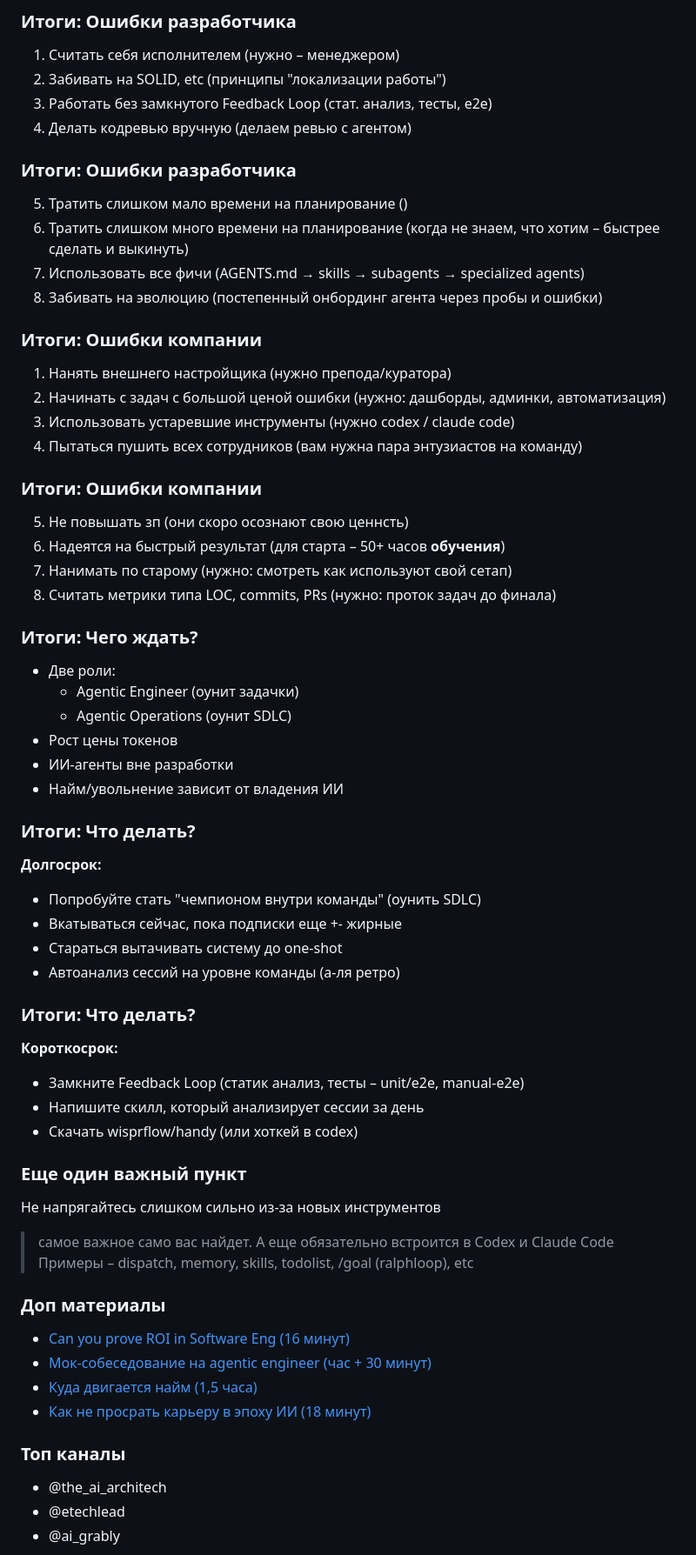
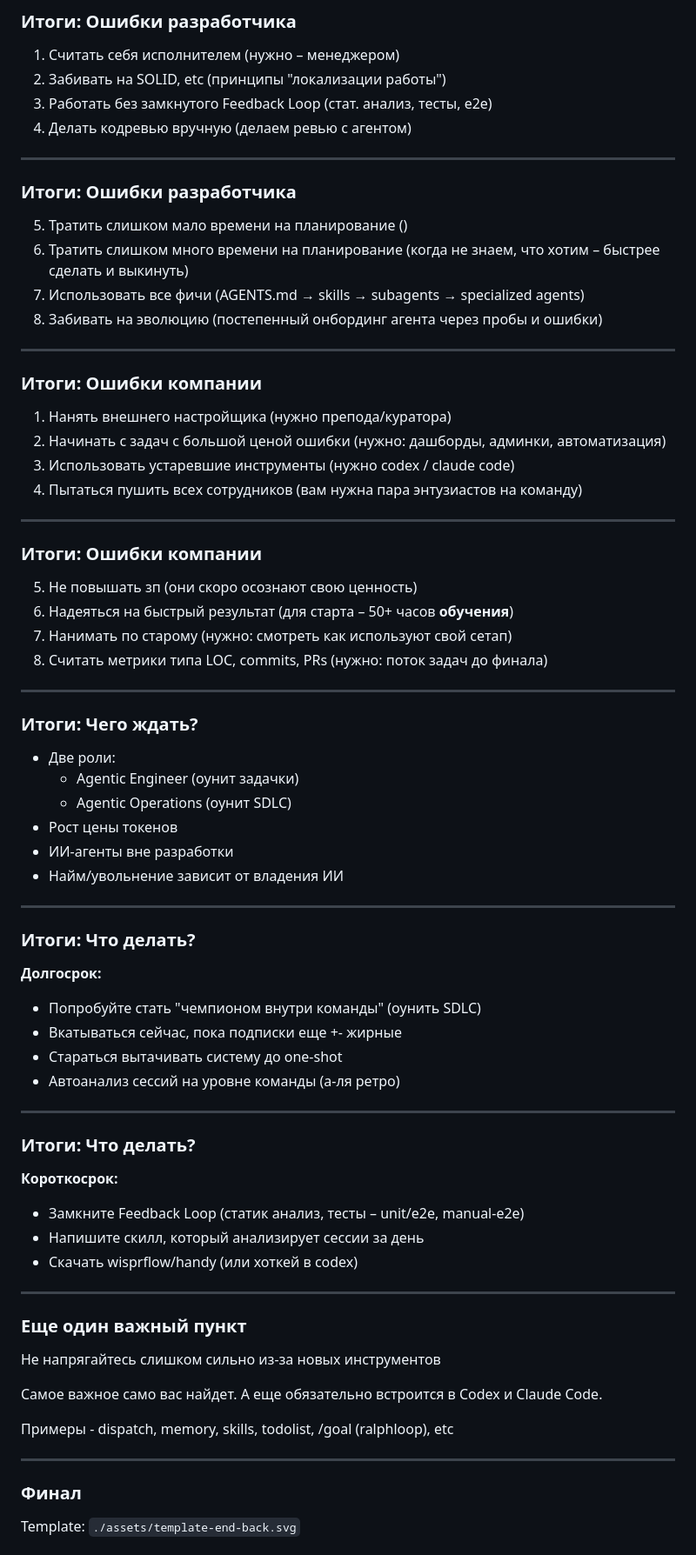
Before and after one commit to toolittlecakes/slides, a Markdown page: agentic_dev_conf/index.md, the part around one of its changes. Shown at 87% size. Rendered like a GitHub page.

```diff
--- a/agentic_dev_conf/index.md
+++ b/agentic_dev_conf/index.md
@@ -362,12 +369,16 @@ Loose Coupling, High Cohesion
 3. Работать без замкнутого Feedback Loop (стат. анализ, тесты, e2e)
 4. Делать кодревью вручную (делаем ревью с агентом)
 
+---
+
 ### Итоги: Ошибки разработчика
 
 5. Тратить слишком мало времени на планирование ()
 6. Тратить слишком много времени на планирование (когда не знаем, что хотим – быстрее сделать и выкинуть)
 7. Использовать все фичи (AGENTS.md → skills → subagents → specialized agents)
 8. Забивать на эволюцию (постепенный онбординг агента через пробы и ошибки)
+
+---
 
 ### Итоги: Ошибки компании
 
@@ -376,12 +387,16 @@ Loose Coupling, High Cohesion
 3. Использовать устаревшие инструменты (нужно codex / claude code)
 4. Пытаться пушить всех сотрудников (вам нужна пара энтузиастов на команду)
 
+---
+
 ### Итоги: Ошибки компании
 
-5. Не повышать зп (они скоро осознают свою ценнсть)
-6. Надеятся на быстрый результат (для старта – 50+ часов **обучения**)
+5. Не повышать зп (они скоро осознают свою ценность)
+6. Надеяться на быстрый результат (для старта – 50+ часов **обучения**)
 7. Нанимать по старому (нужно: смотреть как используют свой сетап)
-8. Считать метрики типа LOC, commits, PRs (нужно: проток задач до финала)
+8. Считать метрики типа LOC, commits, PRs (нужно: поток задач до финала)
+
+---
 
 ### Итоги: Чего ждать?
 
@@ -392,6 +407,8 @@ Loose Coupling, High Cohesion
 - ИИ-агенты вне разработки
 - Найм/увольнение зависит от владения ИИ
 
+---
+
 ### Итоги: Что делать?
 
 **Долгосрок:**
@@ -401,6 +418,8 @@ Loose Coupling, High Cohesion
 - Стараться вытачивать систему до one-shot
 - Автоанализ сессий на уровне команды (а-ля ретро)
 
+---
+
 ### Итоги: Что делать?
 
 **Короткосрок:**
@@ -409,23 +428,19 @@ Loose Coupling, High Cohesion
 - Напишите скилл, который анализирует сессии за день
 - Скачать wisprflow/handy (или хоткей в codex)
 
+---
+
 ### Еще один важный пункт
 
 Не напрягайтесь слишком сильно из-за новых инструментов
 
-> самое важное само вас найдет. А еще обязательно встроится в Codex и Claude Code
-> Примеры – dispatch, memory, skills, todolist, /goal (ralphloop), etc
+Самое важное само вас найдет. А еще обязательно встроится в Codex и Claude Code.
 
-### Доп материалы
+Примеры - dispatch, memory, skills, todolist, /goal (ralphloop), etc
 
-- [Can you prove ROI in Software Eng (16 минут)](https://www.youtube.com/watch?v=JvosMkuNxF8)
-- [Мок-собеседование на agentic engineer (час + 30 минут)](https://www.youtube.com/watch?v=7bOSq-drD5A)
-- [Куда двигается найм (1,5 часа)](https://www.youtube.com/live/y2NnheH1-eU)
-- [Как не просрать карьеру в эпоху ИИ (18 минут)](https://www.youtube.com/watch?v=AW4gLWLrzcw)
+---
 
-### Топ каналы
+### Финал
 
-- @the_ai_architech
-- @etechlead
-- @ai_grably
+Template: `./assets/template-end-back.svg`
 
```
Also changed, not shown: other parts of agentic_dev_conf/index.md (+132 -117 lines), agentic_dev_conf/assets/qr.png, agentic_dev_conf/assets/sdlc-comparison.png (added), agentic_dev_conf/assets/vote-qr.png (added), 3 other files.
